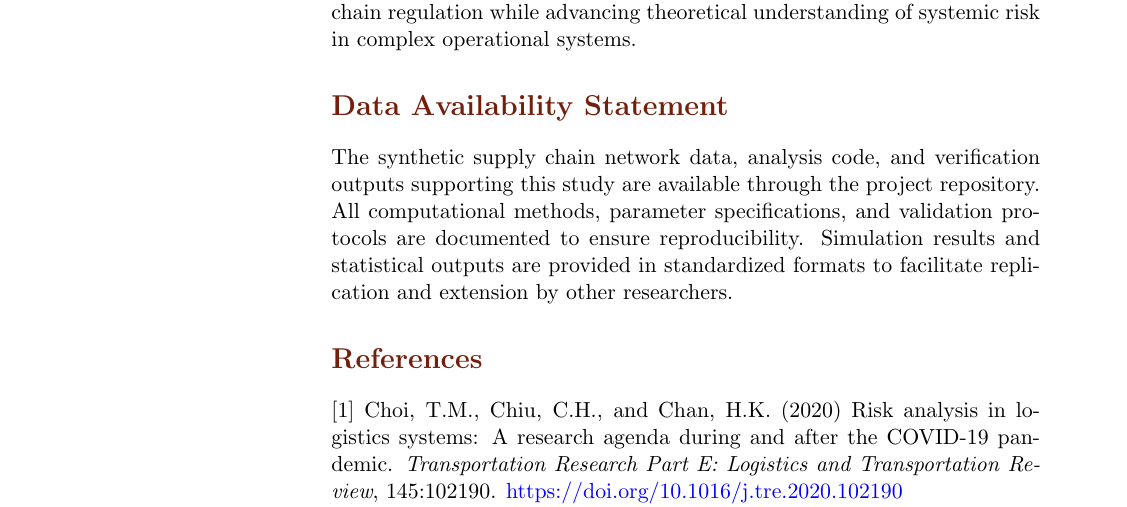
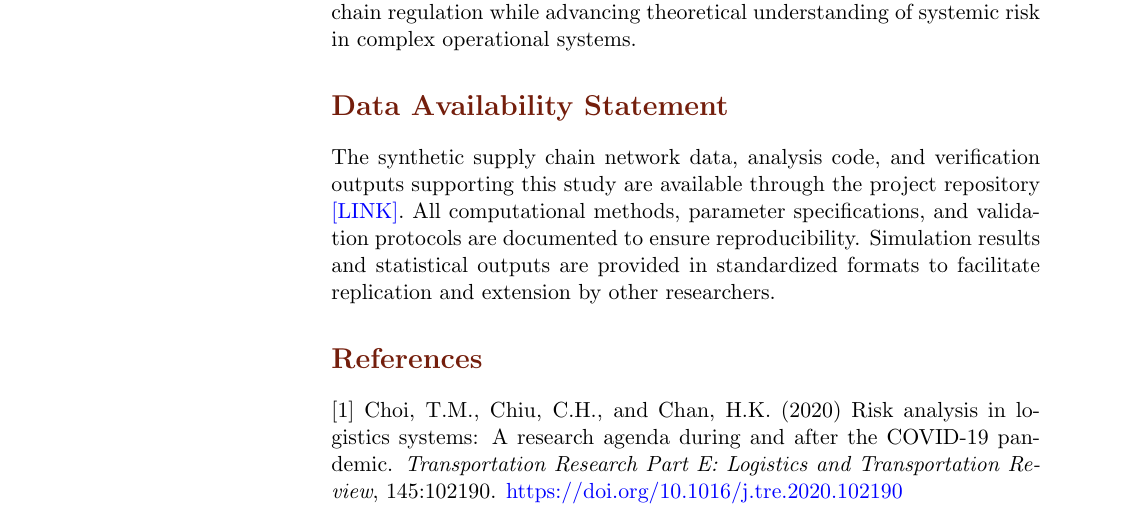
Before and after one commit to omoshola-o/network_analysis_supply_chain, a LaTeX document (paper/journal_article_final_corrected.tex): part of page 23 of 26, cut so that both start at the same text. Compiled offline with pdfLaTeX.

Commit message:
Add GitHub repository link to Data Availability Statement

```diff
--- a/paper/journal_article_final_corrected.tex
+++ b/paper/journal_article_final_corrected.tex
@@ -554,7 +554,7 @@ Future research directions include empirical validation using real-world data, d
 
 \section*{Data Availability Statement}
 
-The synthetic supply chain network data, analysis code, and verification outputs supporting this study are available through the project repository. All computational methods, parameter specifications, and validation protocols are documented to ensure reproducibility. Simulation results and statistical outputs are provided in standardized formats to facilitate replication and extension by other researchers.
+The synthetic supply chain network data, analysis code, and verification outputs supporting this study are available through the project repository \href{https://github.com/omoshola-o/urlnetwork_analysis_supply_chain}{[LINK]}. All computational methods, parameter specifications, and validation protocols are documented to ensure reproducibility. Simulation results and statistical outputs are provided in standardized formats to facilitate replication and extension by other researchers.
 
 %%%%%%%%%%%%%%%%%%%%%%% References %%%%%%%%%%%%%%%%%
 \section*{References}
```
